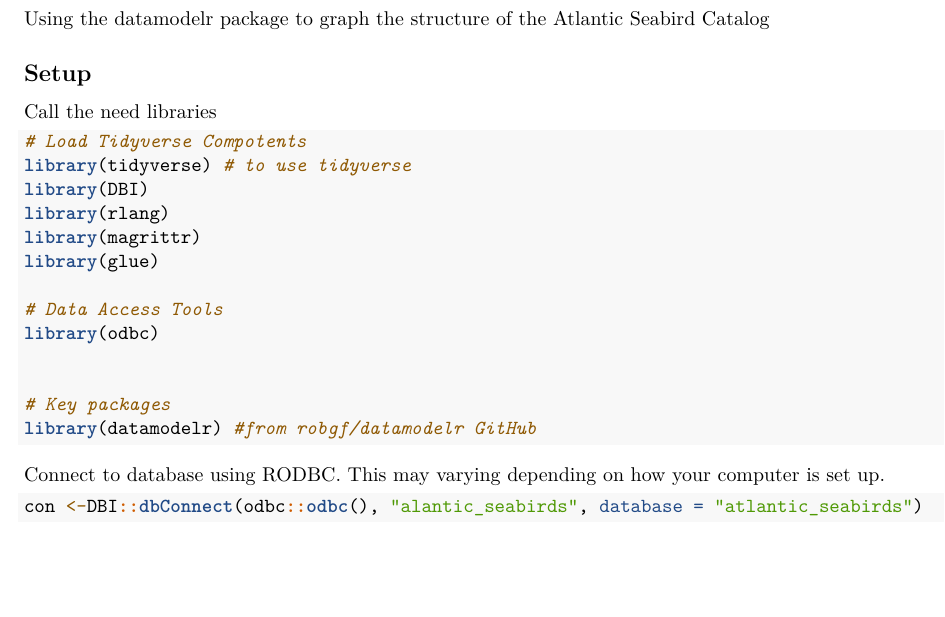
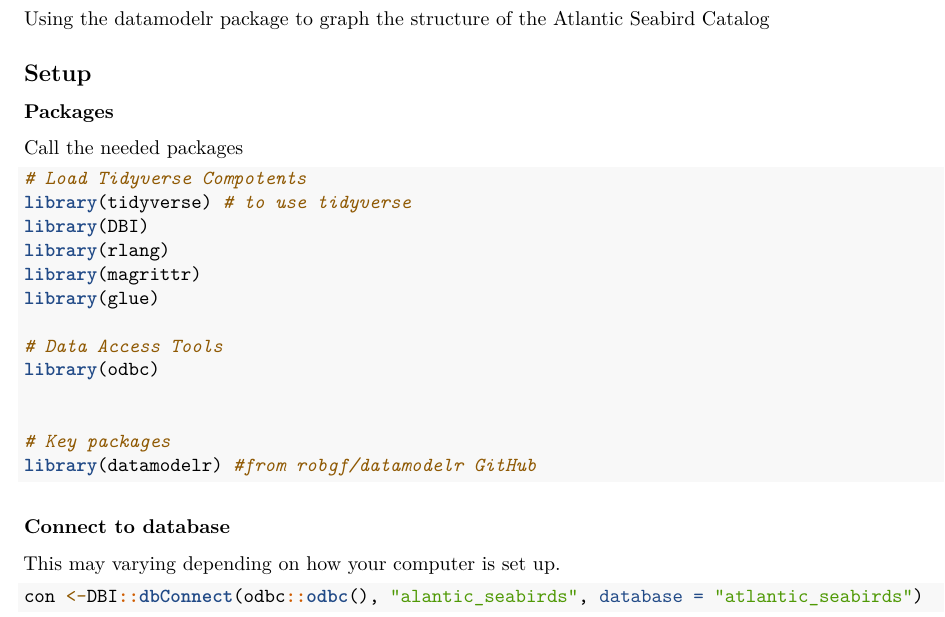
Before and after one commit to robgf/Atlantic_seabird_database_connection, an R Markdown document (docs/graph_struture.Rmd): part of page 1 of 2, cut so that both start at the same text, the shorter picture padded with empty space. Rendered offline with R 4.5, knitr and Pandoc, then LaTeX, with nearby package versions; some code elsewhere in the file could not run offline.

Commit message:
Update graph_struture.Rmd
Removed commented out connection. Cleaned up typos

````diff
--- a/docs/graph_struture.Rmd
+++ b/docs/graph_struture.Rmd
@@ -9,7 +9,8 @@ output:
 Using the datamodelr package to graph the structure of the Atlantic Seabird Catalog
 
 ## Setup
-Call the need libraries
+### Packages
+Call the needed packages
 
 ```{r call libraries, message=FALSE, warning=FALSE}
 # Load Tidyverse Compotents
@@ -27,7 +28,8 @@ library(odbc)
 library(datamodelr) #from robgf/datamodelr GitHub
 ```
 
-Connect to database using RODBC.  This may varying depending on how your computer is set up.
+### Connect to database
+This may varying depending on how your computer is set up.
 
 ```{r connect to database}
 con <-DBI::dbConnect(odbc::odbc(), "alantic_seabirds", database = "atlantic_seabirds")
````
